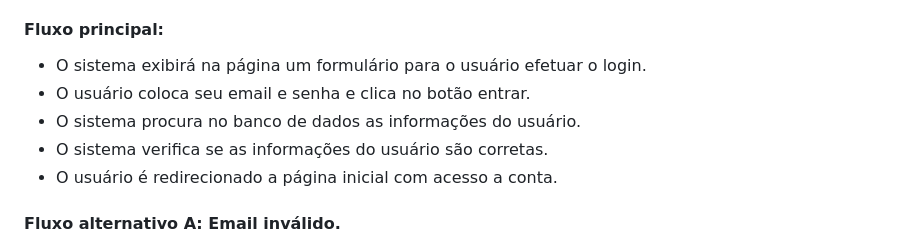
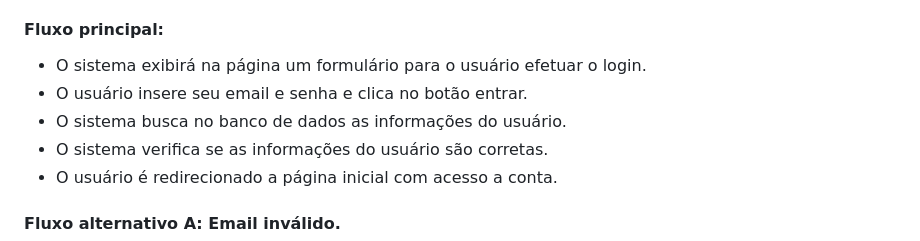
Before and after one commit to cp2-dc-info-projeto-final/capiflix, a Markdown page: pasta_teste/Casos de uso.md, the part around the change. Drawn GitHub-style.

```diff
--- a/pasta_teste/Casos de uso.md
+++ b/pasta_teste/Casos de uso.md
@@ -27,8 +27,8 @@
 - Usuário
 #### Fluxo principal:
 - O sistema exibirá na página um formulário para o usuário efetuar o login.
-- O usuário coloca seu email e senha e clica no botão entrar.
-- O sistema procura no banco de dados as informações do usuário.
+- O usuário insere seu email e senha e clica no botão entrar.
+- O sistema busca no banco de dados as informações do usuário.
 - O sistema verifica se as informações do usuário são corretas.
 - O usuário é redirecionado a página inicial com acesso a conta.
 #### Fluxo alternativo A: Email inválido.
```
